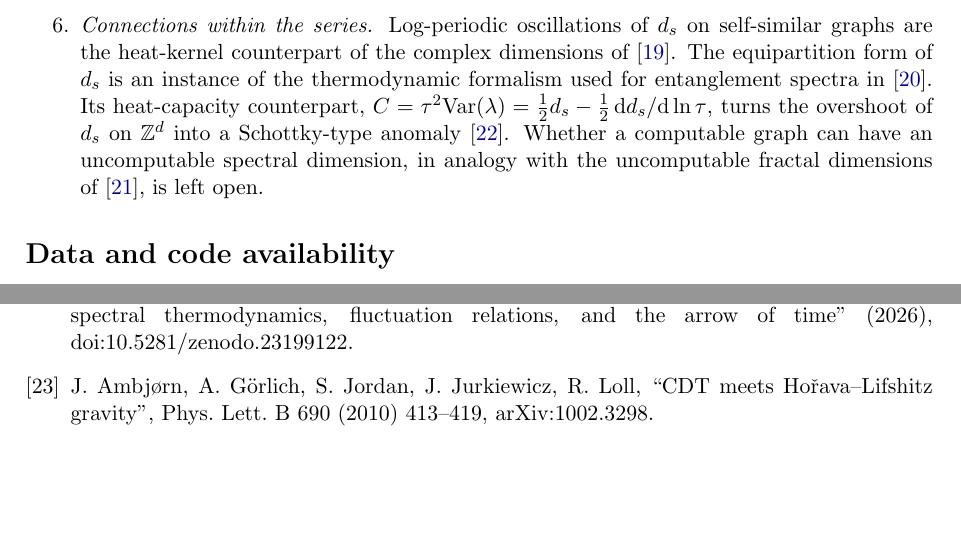
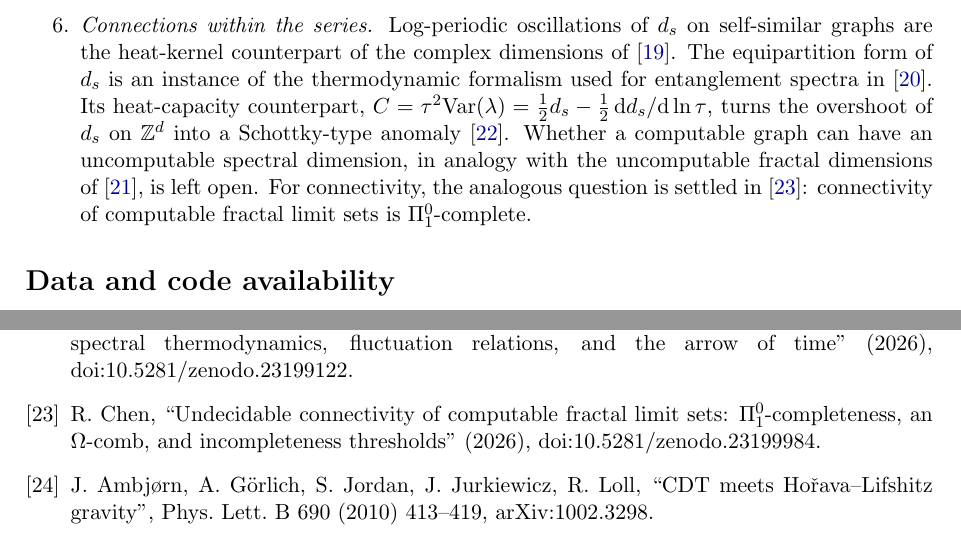
Before and after one commit to Ruqing1963/quantum-geometry-crossover, a LaTeX paper (paper/Chen_2026_Quantum_Geometry_Crossover.tex): two parts of pages 8 and 10 of 11, joined at a grey line, cut so that both start at the same text, the shorter picture padded with empty space. Compiled offline with pdfLaTeX.

Commit message:
Cite Paper 6 (Undecidable connectivity of computable fractal limit sets, doi:10.5281/zenodo.23199984)

```diff
--- a/paper/Chen_2026_Quantum_Geometry_Crossover.tex
+++ b/paper/Chen_2026_Quantum_Geometry_Crossover.tex
@@ -442,7 +442,8 @@ instance of the thermodynamic formalism used for entanglement spectra in~\cite{C
 counterpart, $C=\tau^2\mathrm{Var}(\lambda)=\tfrac12d_s-\tfrac12\,\dd d_s/\dd\ln\tau$, turns the overshoot of $d_s$ on
 $\ZZ^d$ into a Schottky-type anomaly~\cite{Chen2026_st}. Whether a
 computable graph can have an uncomputable spectral dimension, in analogy with the uncomputable fractal
-dimensions of~\cite{Chen2026_chaitin}, is left open.
+dimensions of~\cite{Chen2026_chaitin}, is left open. For connectivity, the analogous question is settled
+in~\cite{Chen2026_fcu}: connectivity of computable fractal limit sets is $\Pi^0_1$-complete.
 \end{enumerate}
 
 \section*{Data and code availability}
@@ -490,6 +491,7 @@ vertex; values are reported at the lattice point on each ray at the edge of the
 \bibitem{Chen2026_multi} R.~Chen, ``Multifractal large deviations in quantum entanglement: Ideal Fermi-gas mapping, Markov tensor cascades, and quartic Casimir symmetry'' (2026), doi:10.5281/zenodo.23193512.
 \bibitem{Chen2026_chaitin} R.~Chen, ``Uncomputable fractal dimensions, Kolmogorov complexity cascades, and the Chaitin barrier in physical systems'' (2026), doi:10.5281/zenodo.23194419.
 \bibitem{Chen2026_st} R.~Chen, ``Thermodynamics of scale: Entropic $c$-functions, data processing, spectral thermodynamics, fluctuation relations, and the arrow of time'' (2026), doi:10.5281/zenodo.23199122.
+\bibitem{Chen2026_fcu} R.~Chen, ``Undecidable connectivity of computable fractal limit sets: $\Pi^0_1$-completeness, an $\Omega$-comb, and incompleteness thresholds'' (2026), doi:10.5281/zenodo.23199984.
 \bibitem{AGJJL} J.~Ambj{\o}rn, A.~G{\"o}rlich, S.~Jordan, J.~Jurkiewicz, R.~Loll, ``CDT meets Ho\v{r}ava--Lifshitz gravity'', Phys.\ Lett.\ B 690 (2010) 413--419, arXiv:1002.3298.
 \bibitem{Kigami} J.~Kigami, \emph{Analysis on Fractals}, Cambridge Tracts in Mathematics 143, Cambridge University Press (2001).
 \bibitem{Strichartz} R.~S.~Strichartz, \emph{Differential Equations on Fractals: A Tutorial}, Princeton University Press (2006).
```
Also changed, not shown: paper/Chen_2026_Quantum_Geometry_Crossover.pdf.
